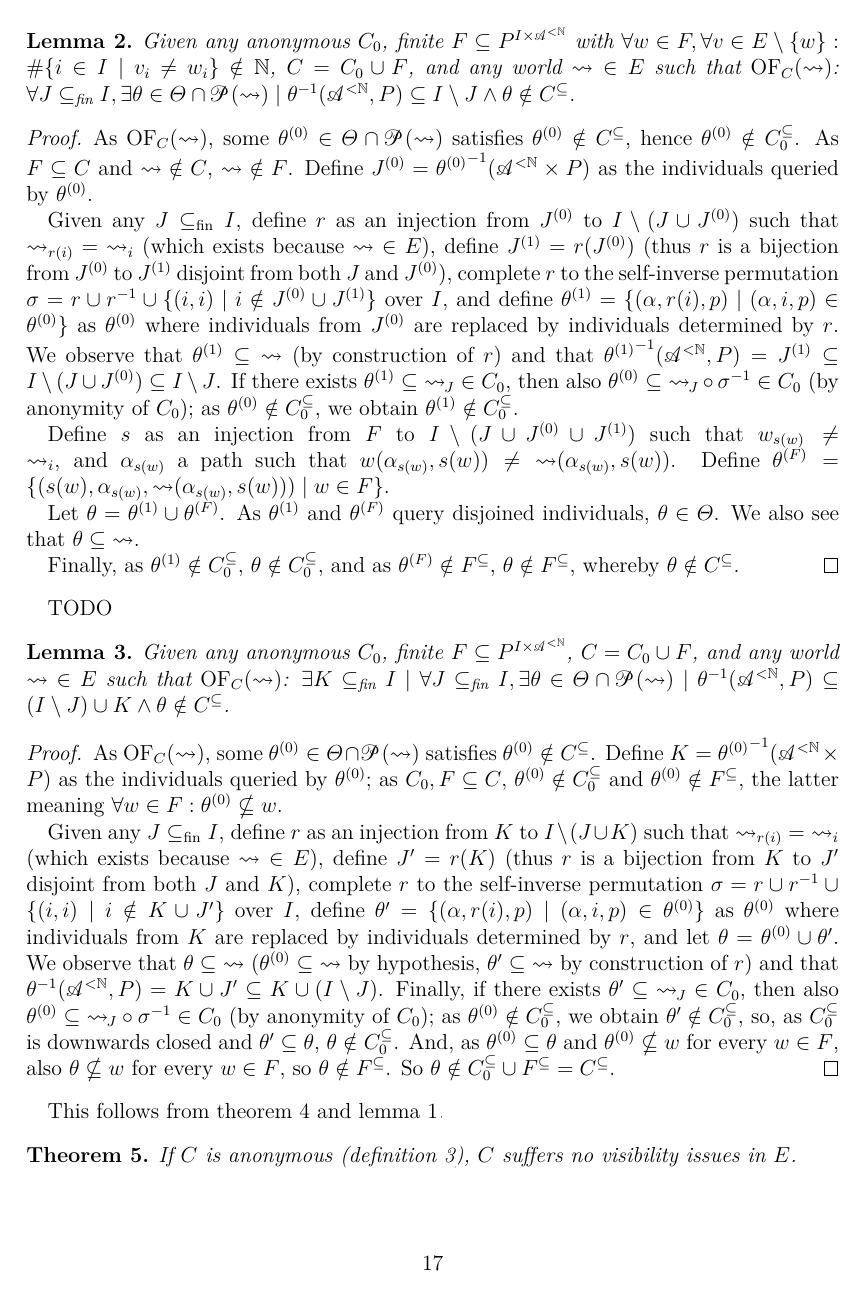
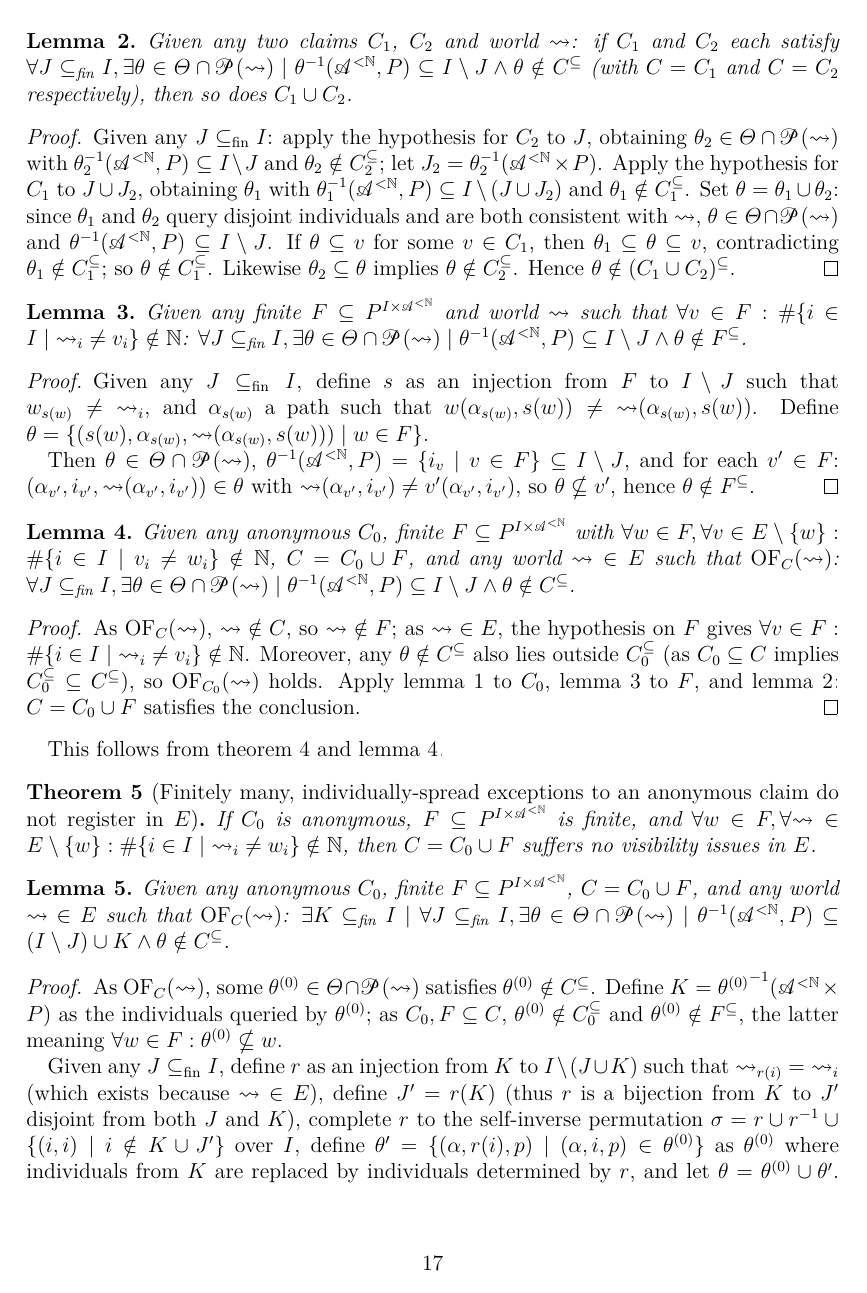
Before and after one commit to oliviercailloux/simple-models-dp, a LaTeX paper (simple.tex): page 17 of 74. Compiled offline with pdfLaTeX; a LaTeX package or settings file that is missing is left out.

Commit message:
towards lemmatizing

```diff
--- a/simple.tex
+++ b/simple.tex
@@ -590,6 +590,38 @@ $∀θ ∈ Θ ∩ \powerset{\allleadstog} \suchthat θ ∉ C^⊆: ∃j ∈ J ∩
 \end{proof}
 
 \begin{lemma}
+  \label{th:combinePoofsoi}
+  Given any two claims $C_1$, $C_2$ and world $\allleadstog$: if $C_1$ and $C_2$ each satisfy
+  $∀J \fsub I, ∃ θ ∈ Θ ∩ \powerset{\allleadstog} \suchthat θ^{-1}(\allhists, P) ⊆ I ∖ J ∧ θ ∉ C^⊆$
+  (with $C = C_1$ and $C = C_2$ respectively), then so does $C_1 ∪ C_2$.
+\end{lemma}
+\begin{proof}
+  Given any $J \fsub I$:
+  apply the hypothesis for $C_2$ to $J$, obtaining $θ_2 ∈ Θ ∩ \powerset{\allleadstog}$ with $θ_2^{-1}(\allhists, P) ⊆ I ∖ J$ and $θ_2 ∉ C_2^⊆$;
+  let $J_2 = θ_2^{-1}(\allhists × P)$.
+  Apply the hypothesis for $C_1$ to $J ∪ J_2$, obtaining $θ_1$ with $θ_1^{-1}(\allhists, P) ⊆ I ∖ (J ∪ J_2)$ and $θ_1 ∉ C_1^⊆$.
+  Set $θ = θ_1 ∪ θ_2$: since $θ_1$ and $θ_2$ query disjoint individuals and are both consistent with $\allleadstog$, $θ ∈ Θ ∩ \powerset{\allleadstog}$ and $θ^{-1}(\allhists, P) ⊆ I ∖ J$.
+  If $θ ⊆ v$ for some $v ∈ C_1$, then $θ_1 ⊆ θ ⊆ v$, contradicting $θ_1 ∉ C_1^⊆$; so $θ ∉ C_1^⊆$.
+  Likewise $θ_2 ⊆ θ$ implies $θ ∉ C_2^⊆$.
+  Hence $θ ∉ (C_1 ∪ C_2)^⊆$.
+\end{proof}
+
+\begin{lemma}
+  \label{th:finiteFPoofsoi}
+  Given any finite $F ⊆ \allleadstos$ and world $\allleadstog$ such that $∀v ∈ F: \card{\set{i ∈ I \suchthat \ileadstogo[i] ≠ v_i}} ∉ ℕ$:
+  $∀J \fsub I,
+  ∃ θ ∈ Θ ∩ \powerset{\allleadstog} \suchthat θ^{-1}(\allhists, P) ⊆ I ∖ J ∧ θ ∉ F^⊆$.
+\end{lemma}
+\begin{proof}
+  Given any $J \fsub I$,
+  define $s$ as an injection from $F$ to $I ∖ J$ such that $w_{s(w)} ≠ \ileadstogo$, and $\hist_{s(w)}$ a path such that $w(\hist_{s(w)}, s(w)) ≠ \allleadstog(\hist_{s(w)}, s(w))$.
+  Define $θ = \set{(s(w), \hist_{s(w)}, \allleadstog(\hist_{s(w)}, s(w))) \suchthat w ∈ F}$.
+
+  Then $θ ∈ Θ ∩ \powerset{\allleadstog}$, $θ^{-1}(\allhists, P) = \set{i_v \suchthat v ∈ F} ⊆ I ∖ J$,
+  and for each $v' ∈ F$: $(\hist_{v'}, i_{v'}, \allleadstog(\hist_{v'}, i_{v'})) ∈ θ$ with $\allleadstog(\hist_{v'}, i_{v'}) ≠ v'(\hist_{v'}, i_{v'})$, so $θ ⊈ v'$, hence $θ ∉ F^⊆$.
+\end{proof}
+
+\begin{lemma}
   \label{th:finiteExceptSpreadAnonAlmostPof}
   Given any anonymous $C_0$, finite $F ⊆ \allleadstos$ with $∀w ∈ F, ∀v ∈ E ∖ \set{w}: \card{\set{i ∈ I \suchthat v_i ≠ w_i}} ∉ ℕ$, $C = C_0 ∪ F$, and
   any world $\allleadstog ∈ E$ such that $\OF_C(\allleadstog)$:
@@ -597,33 +629,19 @@ $∀θ ∈ Θ ∩ \powerset{\allleadstog} \suchthat θ ∉ C^⊆: ∃j ∈ J ∩
   ∃ θ ∈ Θ ∩ \powerset{\allleadstog} \suchthat θ^{-1}(\allhists, P) ⊆ I ∖ J ∧ θ ∉ C^⊆$.
 \end{lemma}
 \begin{proof}
-  \NewDocumentCommand{\wJ}{}{\allleadstog_{\mkern-2mu J}}
-  As $\OF_C(\allleadstog)$, some $θ^{(0)} ∈ Θ ∩ \powerset{\allleadstog}$ satisfies $θ^{(0)} ∉ C^⊆$, hence $θ^{(0)} ∉ C_0^⊆$. As $F ⊆ C$ and $\allleadstog ∉ C$, $\allleadstog ∉ F$.
-  Define $J^{(0)} = {θ^{(0)}}^{-1}(\allhists × P)$ as the individuals queried by $θ^{(0)}$.
-
-  Given any $J \fsub I$,
-  define $r$ as an injection from $J^{(0)}$ to $I ∖ (J ∪ J^{(0)})$ such that $\ileadstogo[r(i)] = \ileadstogo[i]$ (which exists because $\allleadstog ∈ E$),
-  define $J^{(1)} = r(J^{(0)})$ (thus $r$ is a bijection from $J^{(0)}$ to $J^{(1)}$ disjoint from both $J$ and $J^{(0)}$),
-  complete $r$ to the self-inverse permutation $σ = r ∪ r^{-1} ∪ \set{(i, i) \suchthat i ∉ J^{(0)} ∪ J^{(1)}}$ over $I$,
-  and define $θ^{(1)} = \set{(α, r(i), p) \suchthat (α, i, p) ∈ θ^{(0)}}$ as $θ^{(0)}$ where individuals from $J^{(0)}$ are replaced by individuals determined by $r$.
-  We observe that $θ^{(1)} ⊆ \allleadstog$ (by construction of $r$) and that ${θ^{(1)}}^{-1}(\allhists, P) = J^{(1)} ⊆ I ∖ (J ∪ J^{(0)}) ⊆ I ∖ J$.
-  If there exists $θ^{(1)} ⊆ \wJ ∈ C_0$, then also $θ^{(0)} ⊆ \wJ \circ σ^{-1} ∈ C_0$ (by anonymity of $C_0$); as $θ^{(0)} ∉ C_0^⊆$, we obtain $θ^{(1)} ∉ C_0^⊆$.
-
-  Define $s$ as an injection from $F$ to $I ∖ (J ∪ J^{(0)} ∪ J^{(1)})$ such that $w_{s(w)} ≠ \ileadstogo$, and $\hist_{s(w)}$ a path such that $w(\hist_{s(w)}, s(w)) ≠ \allleadstog(\hist_{s(w)}, s(w))$.
-  Define $θ^{(F)} = \set{(s(w), \hist_{s(w)}, \allleadstog(\hist_{s(w)}, s(w))) \suchthat w ∈ F}$.
-
-  Let $θ = θ^{(1)} ∪ θ^{(F)}$.
-  As $θ^{(1)}$ and $θ^{(F)}$ query disjoined individuals, $θ ∈ Θ$.
-  We also see that $θ ⊆ \allleadstog$.
-
-  Finally, as $θ^{(1)} ∉ C_0^⊆$, $θ ∉ C_0^⊆$,
-  and as $θ^{(F)} ∉ F^⊆$, $θ ∉ F^⊆$,
-  whereby $θ ∉ C^⊆$.
-\end{proof}
-
-TODO
-% Even when considering only claims C ⊆ E, requiring anonymity is stronger than strictly required for obtaining no visibility issues in E.
-% The claim of T9 is not anonymous and is within E but still suffers no vis issues in E.
+  As $\OF_C(\allleadstog)$, $\allleadstog ∉ C$, so $\allleadstog ∉ F$; as $\allleadstog ∈ E$, the hypothesis on $F$ gives $∀v ∈ F: \card{\set{i ∈ I \suchthat \ileadstogo[i] ≠ v_i}} ∉ ℕ$.
+  Moreover, any $θ ∉ C^⊆$ also lies outside $C_0^⊆$ (as $C_0 ⊆ C$ implies $C_0^⊆ ⊆ C^⊆$), so $\OF_{C_0}(\allleadstog)$ holds.
+  Apply \cref{th:anonThusAlmostPof} to $C_0$, \cref{th:finiteFPoofsoi} to $F$, and \cref{th:combinePoofsoi}: $C = C_0 ∪ F$ satisfies the conclusion.
+\end{proof}
+
+This follows from \cref{th:delegationNoVisibilityIssues,th:finiteExceptSpreadAnonAlmostPof}.
+\begin{theorem}[Finitely many, individually-spread exceptions to an anonymous claim do not register in $E$]
+  \label{th:finiteExceptSpreadAnon}
+  If $C_0$ is anonymous, $F ⊆ \allleadstos$ is finite, and
+  $∀w ∈ F, ∀\allleadstog ∈ E ∖ \set{w}:
+  \card{\set{i ∈ I \suchthat \ileadstogo ≠ w_i}} ∉ ℕ$,
+  then $C = C_0 ∪ F$ suffers no visibility issues in $E$.
+\end{theorem}
 
 \begin{lemma}
   \label{th:anonFiniteThusAlmostPof}
@@ -823 +835,0 @@ $∀\allleadstog ≠ \allleadstog' ∈ E: \card\set{i ∈ I \suchthat \ileadstog
-  \card{\set{i ∈ I \suchthat \ileadstogo ≠ w_i}} ∉ ℕ$,
```
Also changed, not shown: simple.tex (27 more changed lines).
